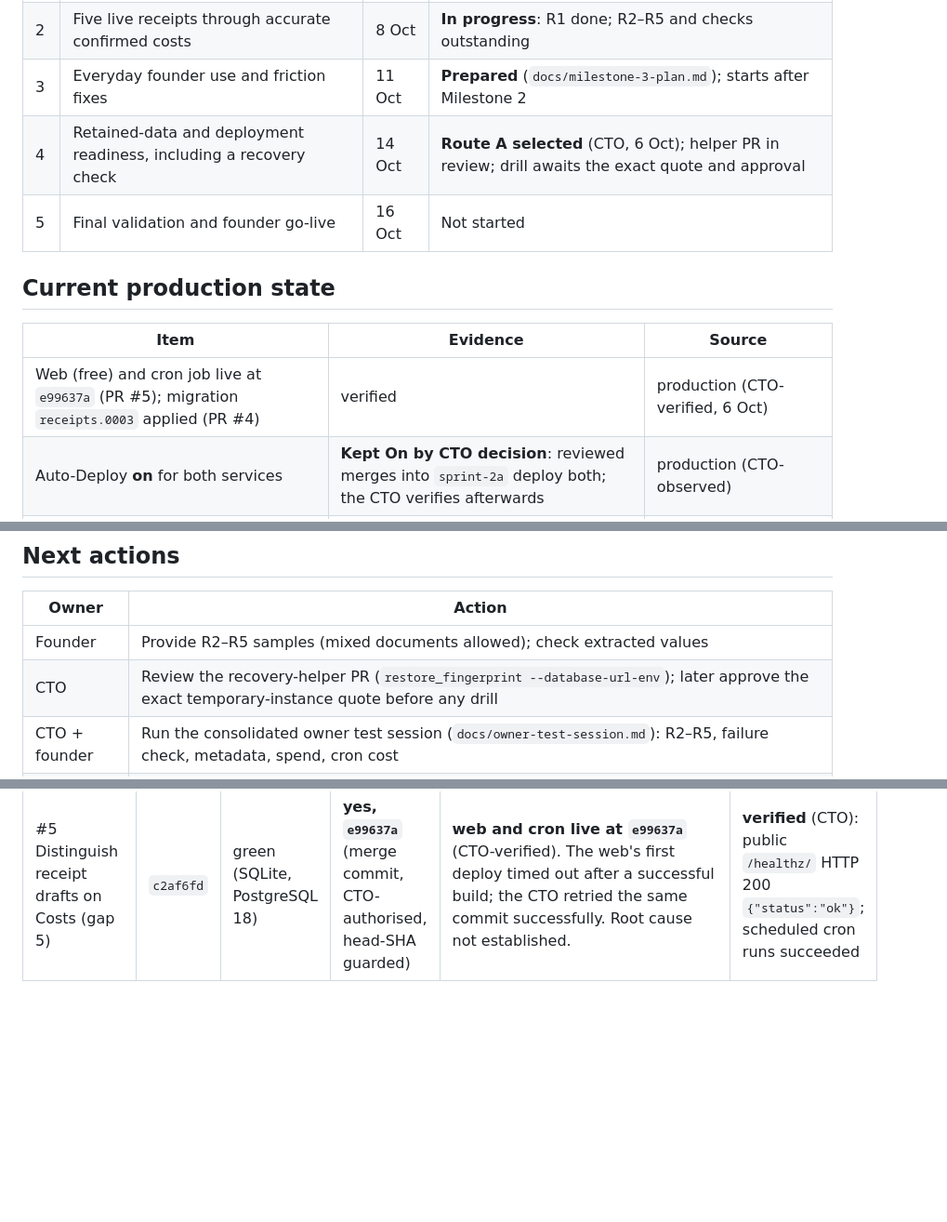
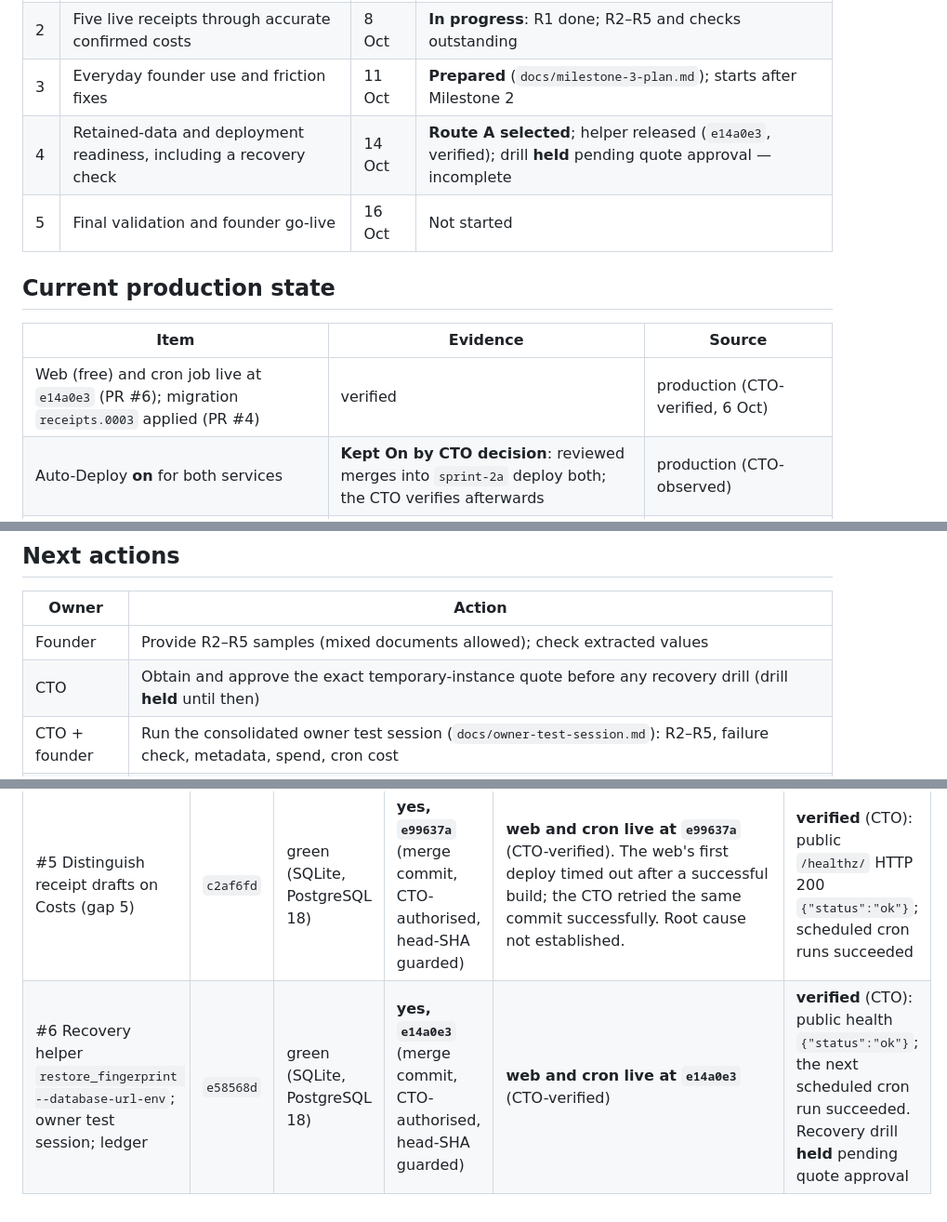
Before and after one commit to OperGo/Room_by_room, a Markdown page: docs/delivery-ledger.md, 3 parts joined by grey strips. Shown at 93% size. Drawn GitHub-style; blank space fills up the shorter version.

Commit message:
Ledger: PR #6 production-verified at e14a0e3; recovery drill held pending quote
Co-Authored-By: Claude Opus 5.5 <noreply@anthropic.com>
Claude-Session: https://claude.ai/code/session_011NsmkJSUgR9qaByDTveJhK

```diff
--- a/docs/delivery-ledger.md
+++ b/docs/delivery-ledger.md
@@ -18,14 +18,14 @@ business direction, samples and product feedback; founder approval is reserved f
 | 1 | Runtime and persistence decision | 5 Oct | **Accepted** (cron every minute, paid PG18, free web) |
 | 2 | Five live receipts through accurate confirmed costs | 8 Oct | **In progress**: R1 done; R2–R5 and checks outstanding |
 | 3 | Everyday founder use and friction fixes | 11 Oct | **Prepared** (`docs/milestone-3-plan.md`); starts after Milestone 2 |
-| 4 | Retained-data and deployment readiness, including a recovery check | 14 Oct | **Route A selected** (CTO, 6 Oct); helper PR in review; drill awaits the exact quote and approval |
+| 4 | Retained-data and deployment readiness, including a recovery check | 14 Oct | **Route A selected**; helper released (`e14a0e3`, verified); drill **held** pending quote approval — incomplete |
 | 5 | Final validation and founder go-live | 16 Oct | Not started |
 
 ## Current production state
 
 | Item | Evidence | Source |
 |---|---|---|
-| Web (free) and cron job live at `e99637a` (PR #5); migration `receipts.0003` applied (PR #4) | verified | production (CTO-verified, 6 Oct) |
+| Web (free) and cron job live at `e14a0e3` (PR #6); migration `receipts.0003` applied (PR #4) | verified | production (CTO-verified, 6 Oct) |
 | Auto-Deploy **on** for both services | **Kept On by CTO decision**: reviewed merges into `sprint-2a` deploy both; the CTO verifies afterwards | production (CTO-observed) |
 | "mac temp" database access rule | **Removed by the founder; external access verified closed** | founder action; production (CTO-verified, 5 Oct) |
 | PostgreSQL 18 paid `0.1c-256mb`; cron `* * * * *` Starter; API key on both services | as applied | founder-reported (4 Oct) |
@@ -58,7 +58,7 @@ Details: `docs/sprints/evidence/milestone-2-receipt-notes.md`; procedures: `docs
 | Owner | Action |
 |---|---|
 | Founder | Provide R2–R5 samples (mixed documents allowed); check extracted values |
-| CTO | Review the recovery-helper PR (`restore_fingerprint --database-url-env`); later approve the exact temporary-instance quote before any drill |
+| CTO | Obtain and approve the exact temporary-instance quote before any recovery drill (drill **held** until then) |
 | CTO + founder | Run the consolidated owner test session (`docs/owner-test-session.md`): R2–R5, failure check, metadata, spend, cron cost |
 | Claude | Consolidated Milestone 2 report once the evidence is in (structure: `docs/sprints/milestone-2-report-draft.md`); triage of the founder's Milestone 3 friction log; prepare the chosen recovery check |
 
@@ -84,3 +84,4 @@ Details: `docs/assessments/2026-10-05-product-assessment.md`.
 | #3 Sign-in layout and form finish (gaps 3, 4) + assessment | `060ac91` | green (SQLite, PostgreSQL 18) | **yes, `b08919d`** (merge commit, CTO-authorised, head-SHA guarded) | **web and cron live at `b08919d`** (CTO-verified) | **verified** (CTO): `/healthz/` HTTP 200 `{"status":"ok"}`; later scheduled cron runs succeeded |
 | #4 Assign unassigned items to a project (gap 1) + worker migration guard | `c562102` | green (SQLite, PostgreSQL 18) | **yes, `10c8b3a`** (merge commit, CTO-authorised, head-SHA guarded) | **web and cron live at `10c8b3a`** (CTO-verified); web log `Applying receipts.0003_draft_context_project… OK` | **verified** (CTO): `/healthz/` HTTP 200 `{"status":"ok"}`; later cron runs processed normally and finished successfully |
 | #5 Distinguish receipt drafts on Costs (gap 5) | `c2af6fd` | green (SQLite, PostgreSQL 18) | **yes, `e99637a`** (merge commit, CTO-authorised, head-SHA guarded) | **web and cron live at `e99637a`** (CTO-verified). The web's first deploy timed out after a successful build; the CTO retried the same commit successfully. Root cause not established. | **verified** (CTO): public `/healthz/` HTTP 200 `{"status":"ok"}`; scheduled cron runs succeeded |
+| #6 Recovery helper `restore_fingerprint --database-url-env`; owner test session; ledger | `e58568d` | green (SQLite, PostgreSQL 18) | **yes, `e14a0e3`** (merge commit, CTO-authorised, head-SHA guarded) | **web and cron live at `e14a0e3`** (CTO-verified) | **verified** (CTO): public health `{"status":"ok"}`; the next scheduled cron run succeeded. Recovery drill **held** pending quote approval |
```
